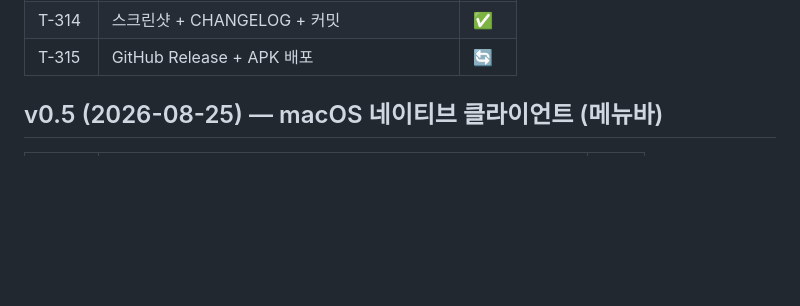
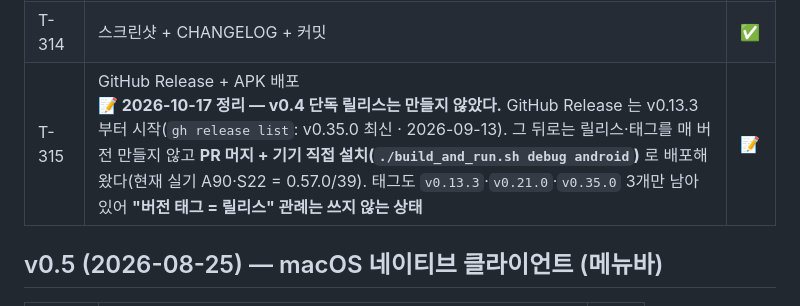
Before and after one commit to BoraSarang/DroidRelay, a Markdown page: docs/TODO.md, the part around the change. GitHub-like rendering; blank space fills up the shorter version.

Commit message:
docs: T-315(v0.4 GitHub Release) 잔존 🔄 정리 — 이후 릴리스 관례 실태 기록 (#62)
v0.4 단독 릴리스는 만들지 않았고 GH Release 는 v0.13.3 부터 시작(최신 v0.35.0).
그 뒤로는 태그·릴리스 없이 PR 머지 + 기기 직접 설치로 배포해 왔다.
남은 작업 목록이 실제와 일치하도록 📝(기록)로 내린다.

```diff
--- a/docs/TODO.md
+++ b/docs/TODO.md
@@ -36,7 +36,7 @@
 | T-312 | Torrent 알림 (진행률 + 완료) | ✅ |
 | T-313 | 테스트 + ktlint + 크래시 검증 | ✅ |
 | T-314 | 스크린샷 + CHANGELOG + 커밋 | ✅ |
-| T-315 | GitHub Release + APK 배포 | 🔄 |
+| T-315 | GitHub Release + APK 배포<br>**📝 2026-10-17 정리 — v0.4 단독 릴리스는 만들지 않았다.** GitHub Release 는 v0.13.3 부터 시작(`gh release list`: v0.35.0 최신 · 2026-09-13). 그 뒤로는 릴리스·태그를 매 버전 만들지 않고 **PR 머지 + 기기 직접 설치(`./build_and_run.sh debug android`)** 로 배포해 왔다(현재 실기 A90·S22 = 0.57.0/39). 태그도 `v0.13.3`·`v0.21.0`·`v0.35.0` 3개만 남아 있어 **"버전 태그 = 릴리스" 관례는 쓰지 않는 상태** | 📝 |
 
 ## v0.5 (2026-08-25) — macOS 네이티브 클라이언트 (메뉴바)
 
```
